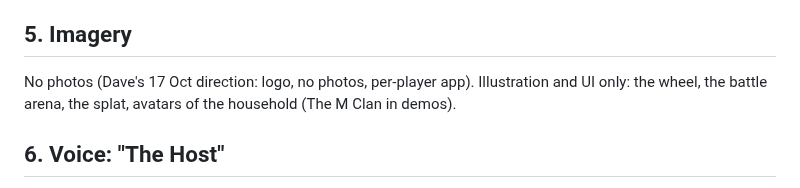
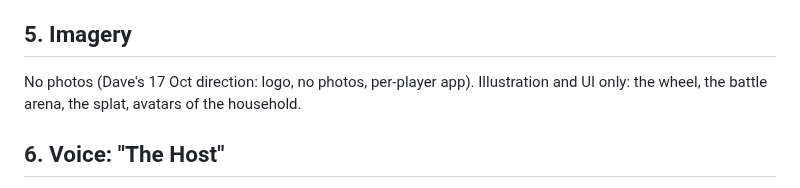
Before and after one commit to 3ShamrocksStudio/3s-status, a Markdown page: design-systems/chore-royale/DESIGN-SYSTEM.md, the part around the change. Drawn GitHub-style.

```diff
--- a/design-systems/chore-royale/DESIGN-SYSTEM.md
+++ b/design-systems/chore-royale/DESIGN-SYSTEM.md
@@ -37,7 +37,7 @@ Display **Fredoka** 600 (the marquee) · Body **Nunito**. Sizes from the 3SDS sc
 Rounded filled icons with 2px outlines; stars and crown in gold; wheel segments in ramp violets; avatars round. Every state = colour + icon + word.
 
 ## 5. Imagery
-No photos (Dave's 17 Oct direction: logo, no photos, per-player app). Illustration and UI only: the wheel, the battle arena, the splat, avatars of the household (The M Clan in demos).
+No photos (Dave's 17 Oct direction: logo, no photos, per-player app). Illustration and UI only: the wheel, the battle arena, the splat, avatars of the household.
 
 ## 6. Voice: "The Host"
 Warm, hyped family game-show host. Brings the energy, fair to a fault, kid-friendly never babyish, roots for the player, tight.
```
Also changed, not shown: org/memos/2026-11-02-shomer-go-to-market.md (+4 -4 lines).
